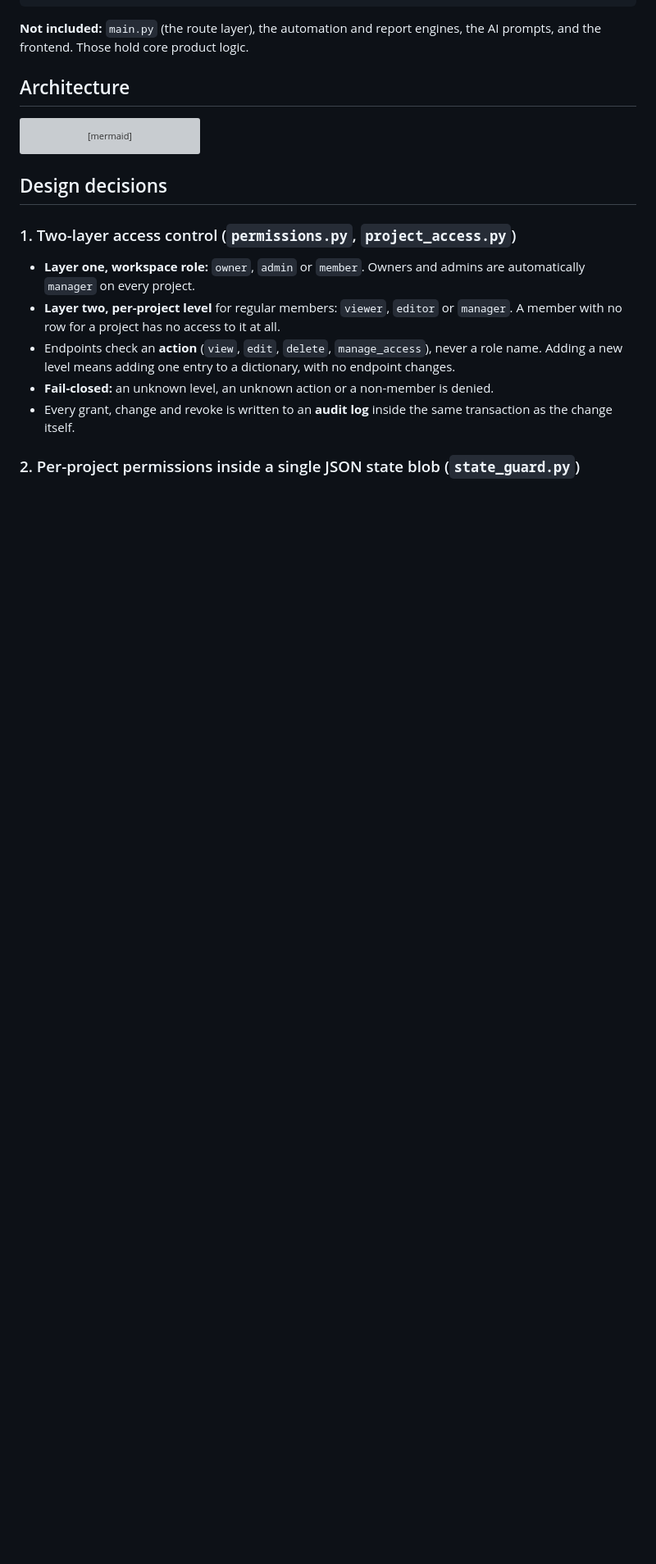
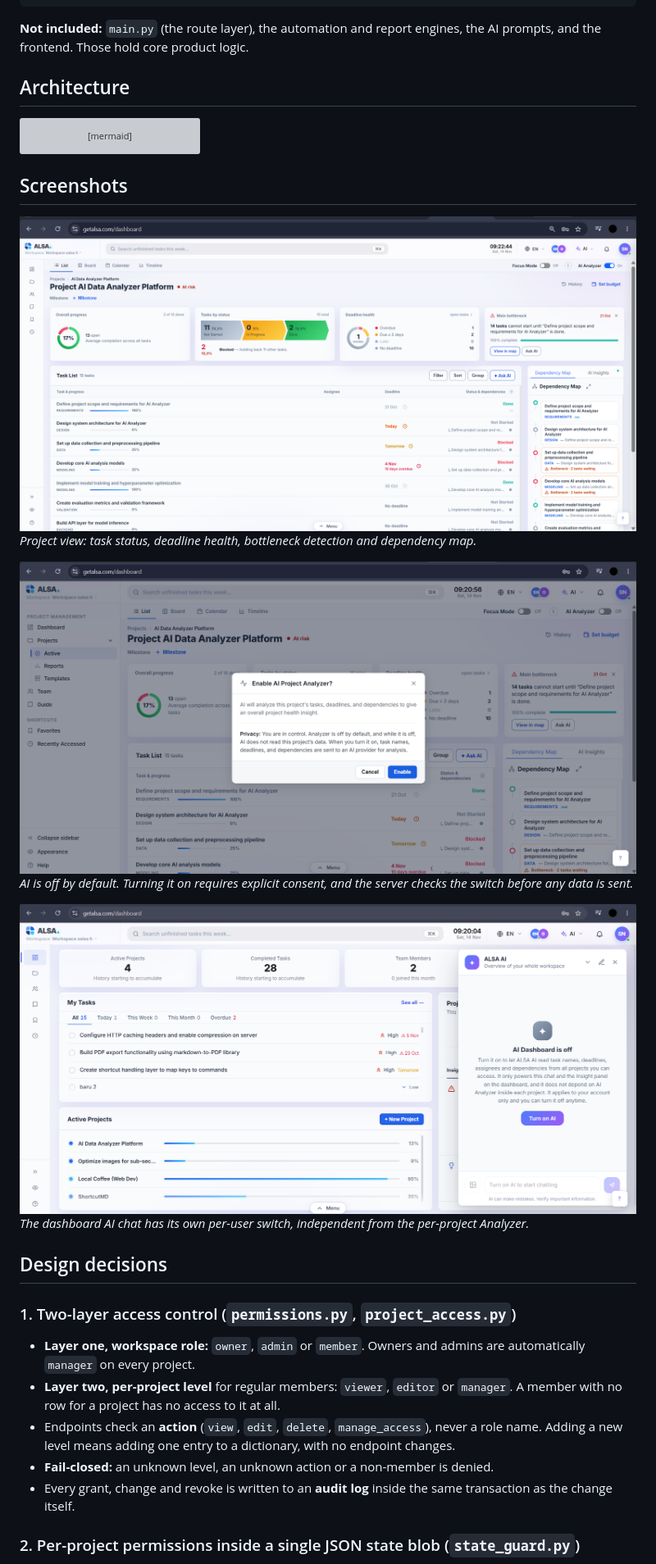
Before and after one commit to salsaNZ12/alsa-showcase, a Markdown page: README.md, the part around the change. Shown at 82% size. Rendered like a GitHub page; pictures changed too: docs/ai-analyzer-opt-in.png (added), docs/ai-dashboard-off.png (added), docs/project-view.png (added); blank space fills up the shorter version; grey boxes are pictures that could not be loaded.

Commit message:
Add screenshots to README

````diff
--- a/README.md
+++ b/README.md
@@ -45,6 +45,17 @@ flowchart LR
     Gate --> DB
     Crypto["secret_crypto.py: encrypted columns"] --> DB
 ```
+
+## Screenshots
+
+![Project view with dependency map](docs/project-view.png)
+*Project view: task status, deadline health, bottleneck detection and dependency map.*
+
+![AI Analyzer opt-in dialog](docs/ai-analyzer-opt-in.png)
+*AI is off by default. Turning it on requires explicit consent, and the server checks the switch before any data is sent.*
+
+![AI Dashboard switched off](docs/ai-dashboard-off.png)
+*The dashboard AI chat has its own per-user switch, independent from the per-project Analyzer.*
 
 ## Design decisions
 
````
